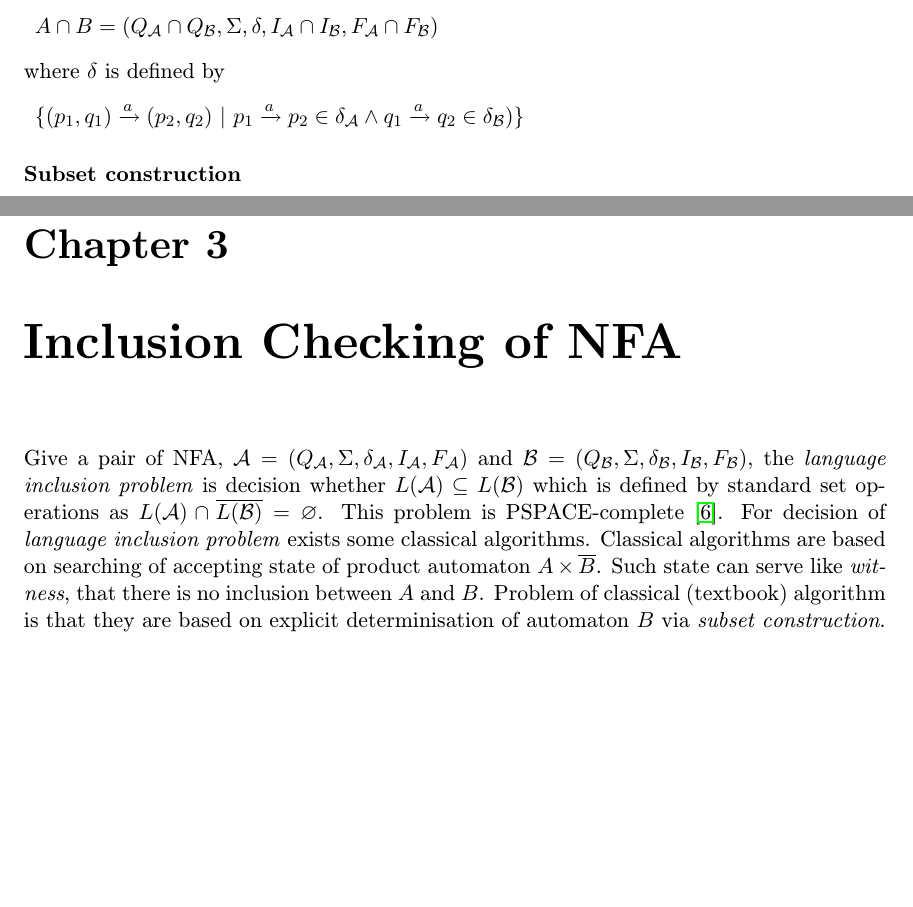
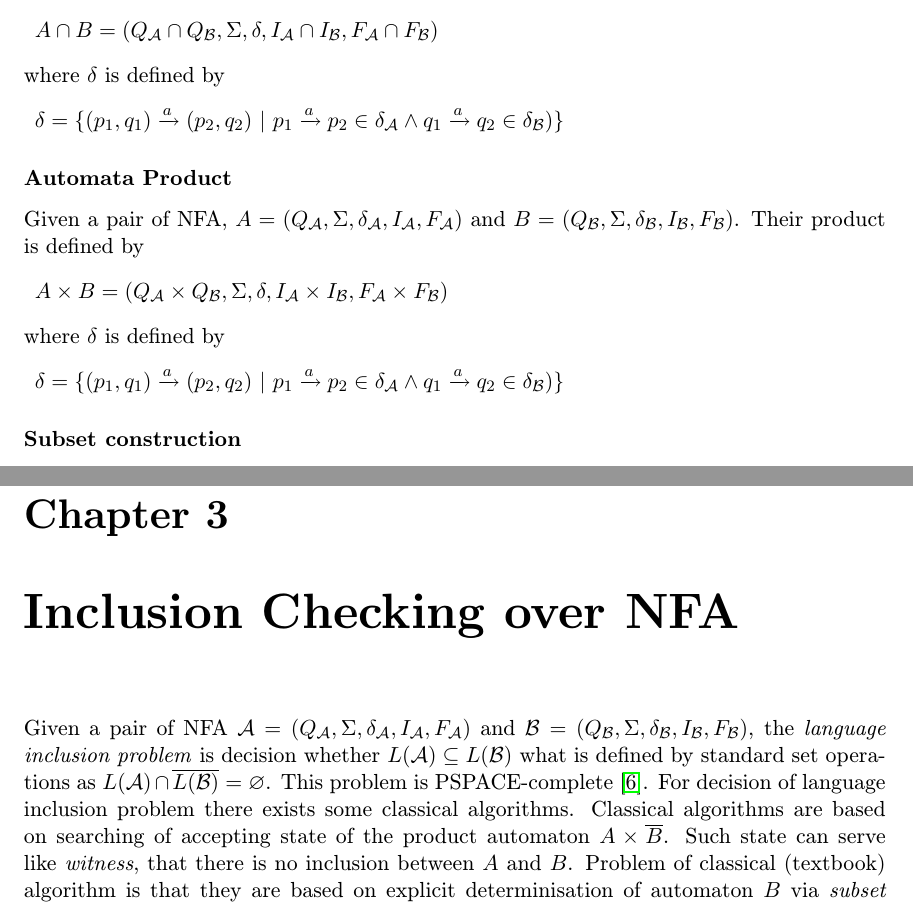
Before and after one commit to martinhruska/BT, a LaTeX thesis (zprava/tex/projekt.tex, which reads zprava/tex/obsah.tex): two parts of pages 10 and 13 of 25, joined at a grey line, cut so that both start at the same text, the shorter picture padded with empty space. The pictures show the PDF file zprava/tex/projekt.pdf that the author committed with the source.

Commit message:
added definition of automata product

```diff
--- a/zprava/tex/obsah.tex
+++ b/zprava/tex/obsah.tex
@@ -237,7 +237,21 @@ $\delta: Q\times \Sigma \to Q$ and $|I| \leq 1$. To be precise, we give the whol
       \end{description}
       where $\delta$ is defined by
       \begin{description}
-        \item $\{(p_1,q_1) \xrightarrow{a} (p_2,q_2)\ |\ p_1 \xrightarrow{a} p_2 \in \delta_\mathcal{A} \wedge q_1 \xrightarrow{a} q_2 \in \delta_\mathcal{B})\}$\
+        \item $\delta =
+        \{(p_1,q_1) \xrightarrow{a} (p_2,q_2)\ |\ p_1 \xrightarrow{a} p_2 \in \delta_\mathcal{A} \wedge q_1 \xrightarrow{a} q_2 \in \delta_\mathcal{B})\}$\
+      \end{description}
+
+      \subsubsection{Automata Product}
+      \label{defAutProd}
+      Given a pair of NFA, $A=(Q_\mathcal{A},\Sigma,\delta_\mathcal{A},I_\mathcal{A},F_\mathcal{A})$
+      and $B=(Q_\mathcal{B},\Sigma,\delta_\mathcal{B},I_\mathcal{B},F_\mathcal{B})$. Their product is defined by
+      \begin{description}
+        \item $A \times B=(Q_\mathcal{A}\times Q_\mathcal{B},\Sigma,\delta,I_\mathcal{A}\times I_\mathcal{B},F_\mathcal{A}\times F_\mathcal{B})$\
+      \end{description}
+      where $\delta$ is defined by
+      \begin{description}
+        \item $\delta =
+        \{(p_1,q_1) \xrightarrow{a} (p_2,q_2)\ |\ p_1 \xrightarrow{a} p_2 \in \delta_\mathcal{A} \wedge q_1 \xrightarrow{a} q_2 \in \delta_\mathcal{B})\}$\
       \end{description}
 
   \subsubsection{Subset construction}
@@ -417,14 +431,14 @@ $\delta: Q\times \Sigma \to Q$ and $|I| \leq 1$. To be precise, we give the whol
 
 \end{comment}
 
-\chapter{Inclusion Checking of NFA}
+\chapter{Inclusion Checking over NFA}
 \label{chapInclusion}
-Give a pair of NFA $\mathcal{A}=(Q_\mathcal{A},\Sigma,\delta_\mathcal{A},I_\mathcal{A},F_\mathcal{A})$
+Given a pair of NFA $\mathcal{A}=(Q_\mathcal{A},\Sigma,\delta_\mathcal{A},I_\mathcal{A},F_\mathcal{A})$
 and $\mathcal{B}=(Q_\mathcal{B},\Sigma,\delta_\mathcal{B},I_\mathcal{B},F_\mathcal{B})$,
 the \emph{language inclusion problem} is decision whether $L(\mathcal{A}) \subseteq L(\mathcal{B})$ what is defined by standard set operations as
 $L(\mathcal{A})\cap \overline{L(\mathcal{B})} = \varnothing$.
-This problem is PSPACE-complete \cite{cav06}. For decision of \emph{language inclusion problem} exists some classical algorithms.
-Classical algorithms are based on searching of accepting state of product automaton $A\times \overline{B}$. Such state can serve like \emph{witness}, that
+This problem is PSPACE-complete \cite{cav06}. For decision of language inclusion problem there exists some classical algorithms.
+Classical algorithms are based on searching of accepting state of the product automaton $A\times \overline{B}$. Such state can serve like \emph{witness}, that
 there is no inclusion between $A$ and $B$. Problem of classical (textbook) algorithm is that they are based on explicit determinisation of automaton $B$
 via \emph{subset construction}. Of course, if \emph{witness} state is found, algorithm ends, but very often whole DFA is build, what leads to state explosion.
 But many of states are not in fact necessary for inclusion testing.
```
Also changed, not shown: zprava/tex/projekt.pdf, 3 other files.
